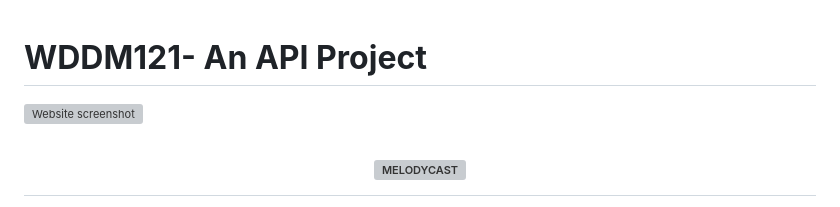
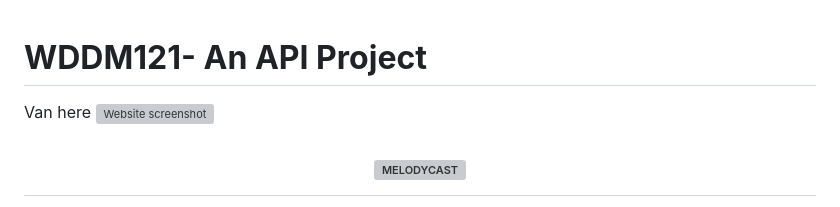
Before and after one commit to emmanueldiogu/MelodyCast-Old, a Markdown page: README.md, the part around the change. GitHub-like rendering; grey boxes are pictures that could not be loaded.

Commit message:
Van push

```diff
--- a/README.md
+++ b/README.md
@@ -1,5 +1,5 @@
 # **WDDM121- An API Project**
-
+Van here
 ![Website screenshot](./public/screenshot.png "Website screenshot")
 
 <h1 align="center"><img src="./src/assets/melodycast.svg" alt="MELODYCAST"/></h1>
```
